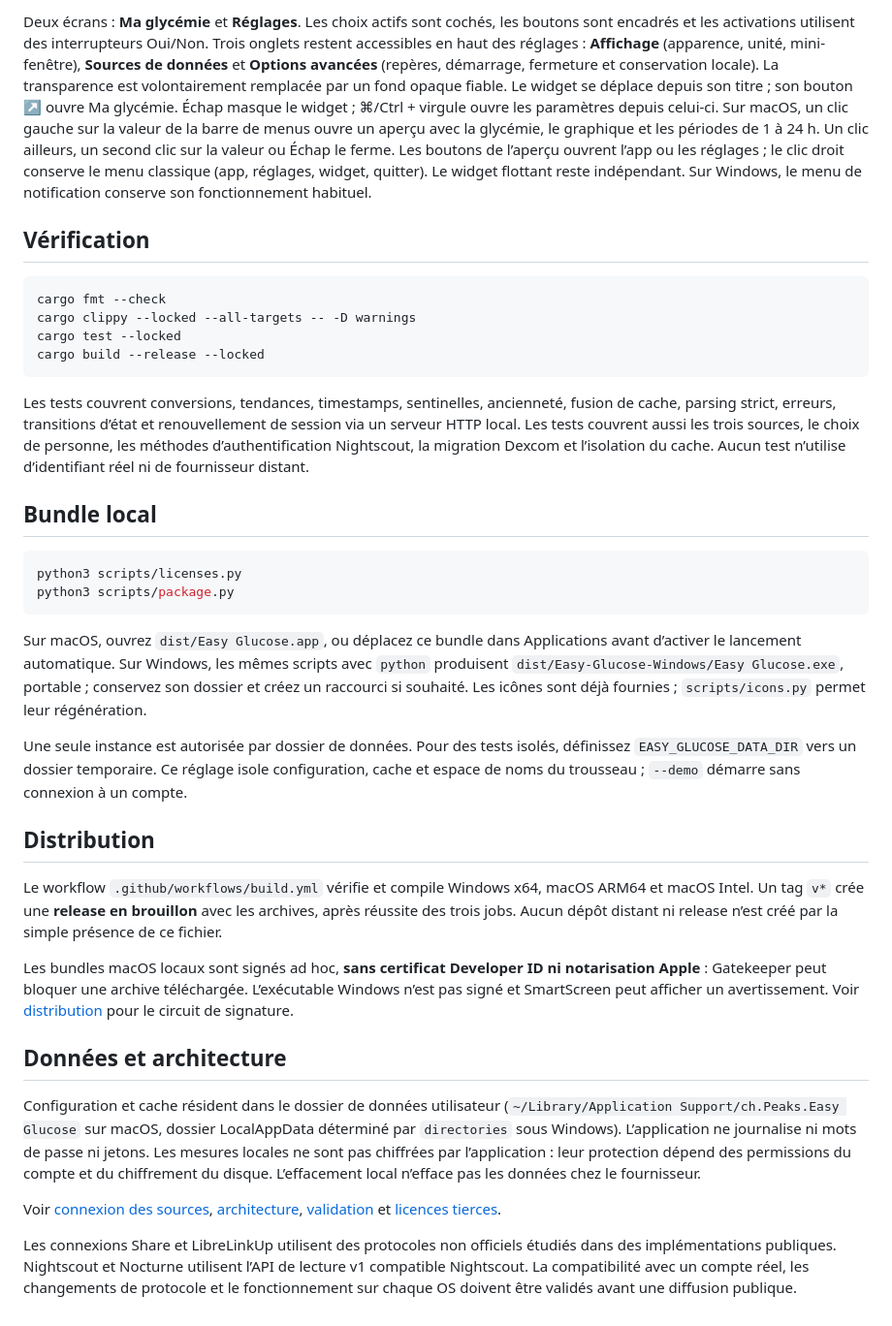
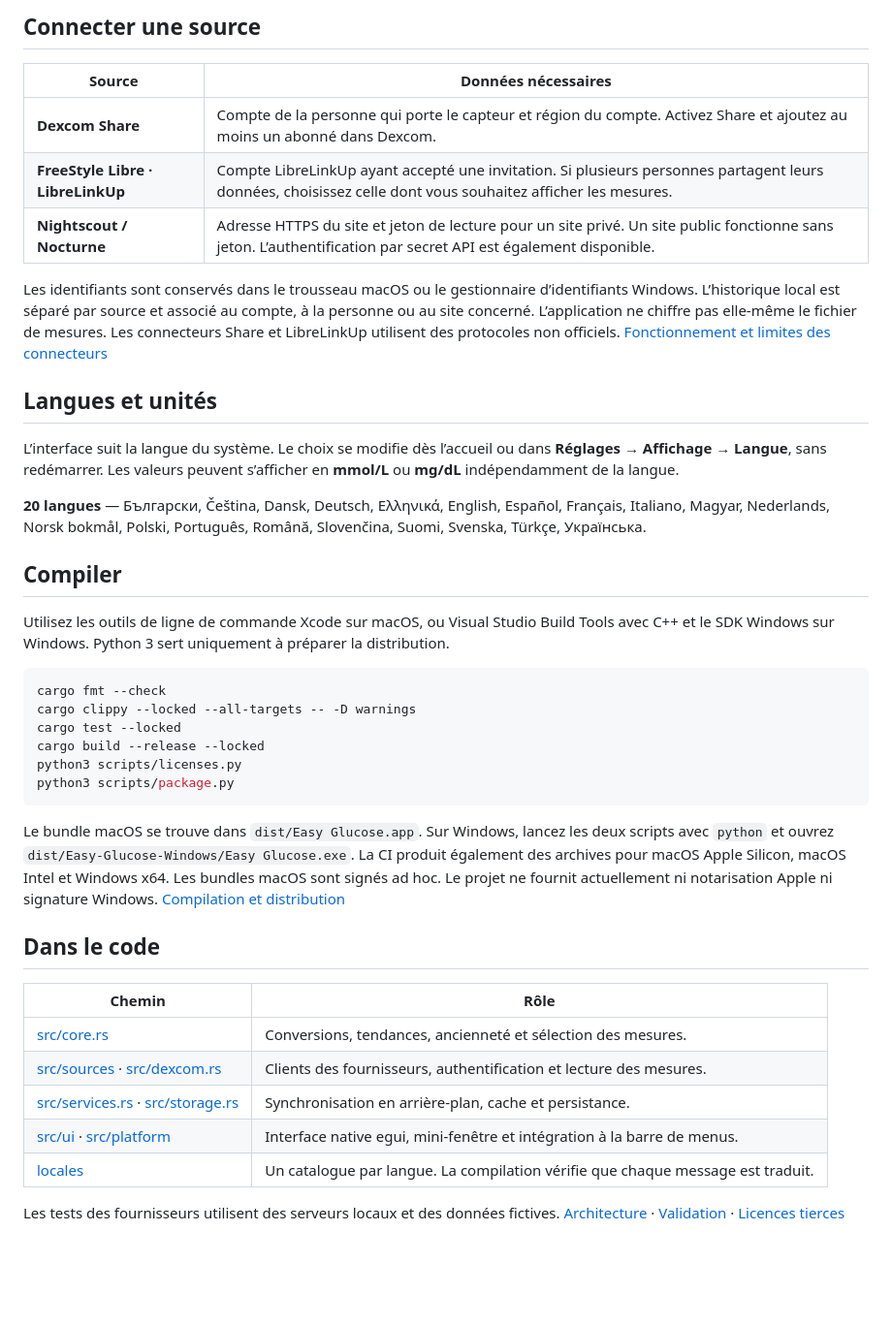
Before and after one commit to DwennK/Easy-Glucose, a Markdown page: README.md, the part around one of its changes. Shown at 97% size. Drawn GitHub-style; blank space fills up the shorter version.

````diff
--- a/README.md
+++ b/README.md
@@ -28,38 +32,43 @@ Une mesure ancienne reste affichée avec son âge et un avertissement. Le statut
 
-Deux écrans : **Ma glycémie** et **Réglages**. Les choix actifs sont cochés, les boutons sont encadrés et les activations utilisent des interrupteurs Oui/Non. Trois onglets restent accessibles en haut des réglages : **Affichage** (apparence, unité, mini-fenêtre), **Sources de données** et **Options avancées** (repères, démarrage, fermeture et conservation locale). La transparence est volontairement remplacée par un fond opaque fiable. Le widget se déplace depuis son titre ; son bouton ↗ ouvre Ma glycémie. Échap masque le widget ; ⌘/Ctrl + virgule ouvre les paramètres depuis celui-ci. Sur macOS, un clic gauche sur la valeur de la barre de menus ouvre un aperçu avec la glycémie, le graphique et les périodes de 1 à 24 h. Un clic ailleurs, un second clic sur la valeur ou Échap le ferme. Les boutons de l’aperçu ouvrent l’app ou les réglages ; le clic droit conserve le menu classique (app, réglages, widget, quitter). Le widget flottant reste indépendant. Sur Windows, le menu de notification conserve son fonctionnement habituel.
+## Connecter une source
 
-## Vérification
+| Source | Données nécessaires |
+| --- | --- |
+| **Dexcom Share** | Compte de la personne qui porte le capteur et région du compte. Activez Share et ajoutez au moins un abonné dans Dexcom. |
+| **FreeStyle Libre · LibreLinkUp** | Compte LibreLinkUp ayant accepté une invitation. Si plusieurs personnes partagent leurs données, choisissez celle dont vous souhaitez afficher les mesures. |
+| **Nightscout / Nocturne** | Adresse HTTPS du site et jeton de lecture pour un site privé. Un site public fonctionne sans jeton. L’authentification par secret API est également disponible. |
+
+Les identifiants sont conservés dans le trousseau macOS ou le gestionnaire d’identifiants Windows. L’historique local est séparé par source et associé au compte, à la personne ou au site concerné. L’application ne chiffre pas elle-même le fichier de mesures. Les connecteurs Share et LibreLinkUp utilisent des protocoles non officiels. [Fonctionnement et limites des connecteurs](docs/sources.md)
+
+## Langues et unités
+
+L’interface suit la langue du système. Le choix se modifie dès l’accueil ou dans **Réglages → Affichage → Langue**, sans redémarrer. Les valeurs peuvent s’afficher en **mmol/L** ou **mg/dL** indépendamment de la langue.
+
+**20 langues** — Български, Čeština, Dansk, Deutsch, Ελληνικά, English, Español, Français, Italiano, Magyar, Nederlands, Norsk bokmål, Polski, Português, Română, Slovenčina, Suomi, Svenska, Türkçe, Українська.
+
+## Compiler
+
+Utilisez les outils de ligne de commande Xcode sur macOS, ou Visual Studio Build Tools avec C++ et le SDK Windows sur Windows. Python 3 sert uniquement à préparer la distribution.
 
 ```sh
 cargo fmt --check
 cargo clippy --locked --all-targets -- -D warnings
 cargo test --locked
 cargo build --release --locked
-```
-
-Les tests couvrent conversions, tendances, timestamps, sentinelles, ancienneté, fusion de cache, parsing strict, erreurs, transitions d’état et renouvellement de session via un serveur HTTP local. Les tests couvrent aussi les trois sources, le choix de personne, les méthodes d’authentification Nightscout, la migration Dexcom et l’isolation du cache. Aucun test n’utilise d’identifiant réel ni de fournisseur distant.
-
-## Bundle local
-
-```sh
 python3 scripts/licenses.py
 python3 scripts/package.py
 ```
 
-Sur macOS, ouvrez `dist/Easy Glucose.app`, ou déplacez ce bundle dans Applications avant d’activer le lancement automatique. Sur Windows, les mêmes scripts avec `python` produisent `dist/Easy-Glucose-Windows/Easy Glucose.exe`, portable ; conservez son dossier et créez un raccourci si souhaité. Les icônes sont déjà fournies ; `scripts/icons.py` permet leur régénération.
+Le bundle macOS se trouve dans `dist/Easy Glucose.app`. Sur Windows, lancez les deux scripts avec `python` et ouvrez `dist/Easy-Glucose-Windows/Easy Glucose.exe`. La CI produit également des archives pour macOS Apple Silicon, macOS Intel et Windows x64. Les bundles macOS sont signés ad hoc. Le projet ne fournit actuellement ni notarisation Apple ni signature Windows. [Compilation et distribution](docs/distribution.md)
 
-Une seule instance est autorisée par dossier de données. Pour des tests isolés, définissez `EASY_GLUCOSE_DATA_DIR` vers un dossier temporaire. Ce réglage isole configuration, cache et espace de noms du trousseau ; `--demo` démarre sans connexion à un compte.
+## Dans le code
 
-## Distribution
+| Chemin | Rôle |
+| --- | --- |
+| [src/core.rs](src/core.rs) | Conversions, tendances, ancienneté et sélection des mesures. |
+| [src/sources](src/sources) · [src/dexcom.rs](src/dexcom.rs) | Clients des fournisseurs, authentification et lecture des mesures. |
+| [src/services.rs](src/services.rs) · [src/storage.rs](src/storage.rs) | Synchronisation en arrière-plan, cache et persistance. |
+| [src/ui](src/ui) · [src/platform](src/platform) | Interface native egui, mini-fenêtre et intégration à la barre de menus. |
+| [locales](locales) | Un catalogue par langue. La compilation vérifie que chaque message est traduit. |
 
-Le workflow `.github/workflows/build.yml` vérifie et compile Windows x64, macOS ARM64 et macOS Intel. Un tag `v*` crée une **release en brouillon** avec les archives, après réussite des trois jobs. Aucun dépôt distant ni release n’est créé par la simple présence de ce fichier.
-
-Les bundles macOS locaux sont signés ad hoc, **sans certificat Developer ID ni notarisation Apple** : Gatekeeper peut bloquer une archive téléchargée. L’exécutable Windows n’est pas signé et SmartScreen peut afficher un avertissement. Voir [distribution](docs/distribution.md) pour le circuit de signature.
-
-## Données et architecture
-
-Configuration et cache résident dans le dossier de données utilisateur (`~/Library/Application Support/ch.Peaks.Easy Glucose` sur macOS, dossier LocalAppData déterminé par `directories` sous Windows). L’application ne journalise ni mots de passe ni jetons. Les mesures locales ne sont pas chiffrées par l’application : leur protection dépend des permissions du compte et du chiffrement du disque. L’effacement local n’efface pas les données chez le fournisseur.
-
-Voir [connexion des sources](docs/sources.md), [architecture](docs/architecture.md), [validation](docs/validation.md) et [licences tierces](THIRD_PARTY.md).
-
-Les connexions Share et LibreLinkUp utilisent des protocoles non officiels étudiés dans des implémentations publiques. Nightscout et Nocturne utilisent l’API de lecture v1 compatible Nightscout. La compatibilité avec un compte réel, les changements de protocole et le fonctionnement sur chaque OS doivent être validés avant une diffusion publique.
+Les tests des fournisseurs utilisent des serveurs locaux et des données fictives. [Architecture](docs/architecture.md) · [Validation](docs/validation.md) · [Licences tierces](THIRD_PARTY.md)
````
Also changed, not shown: other parts of README.md (+19 -15 lines), docs/images/dashboard.png (added), docs/images/menu-preview.png (added), docs/images/widget.png (added).
